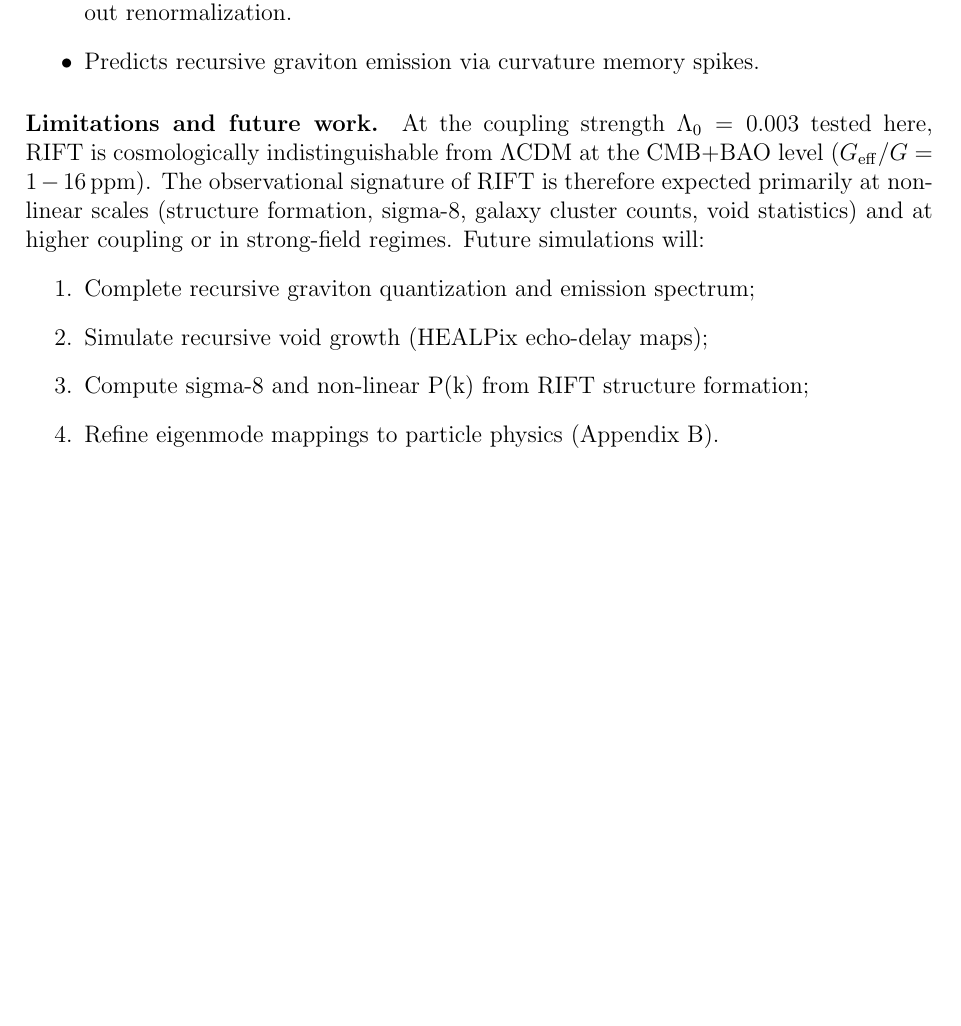
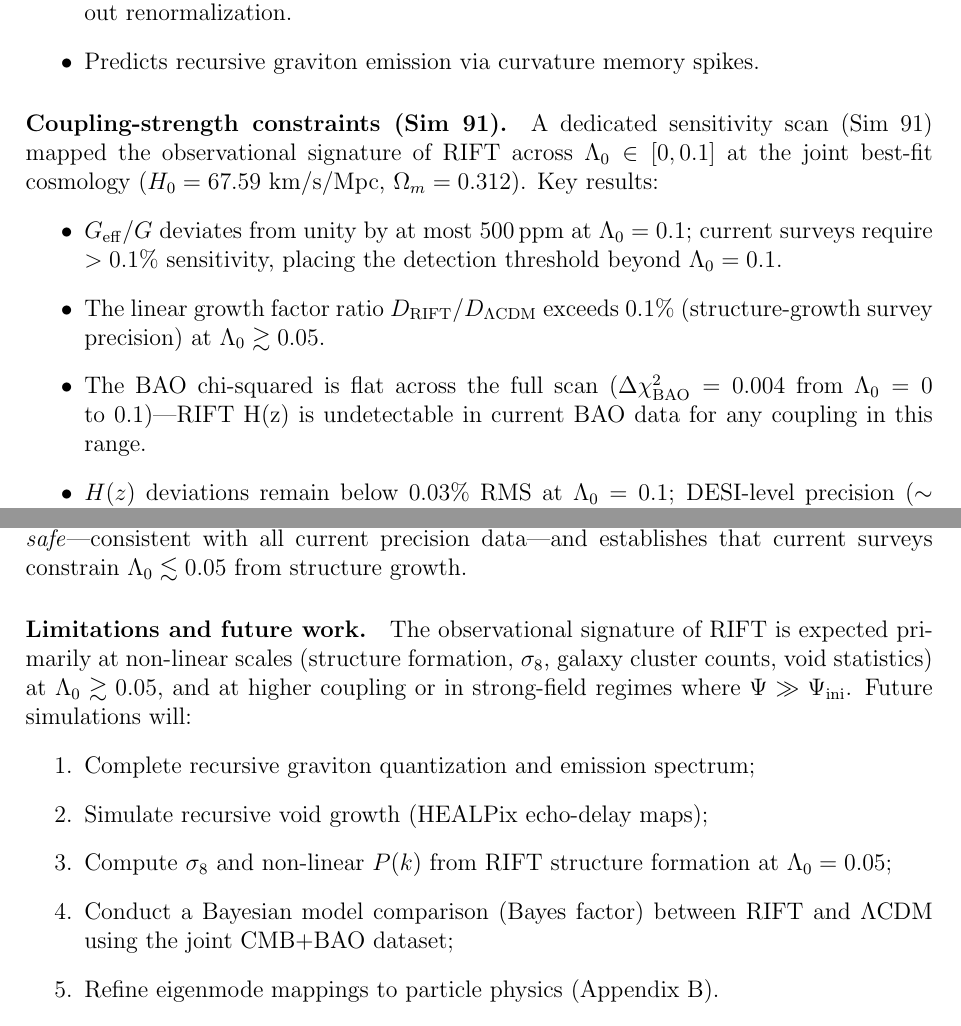
Before and after one commit to cisomorph/Curvature-Memory_Scalar-Tensor_Gravity, a LaTeX paper (Desktop/Anthropic/OSF/paper_draft_latex/rift_paper_v2.tex): part of page 12 of 14 before the commit and two parts of pages 12 and 13 of 14 after it, the two joined at a grey line, cut so that both start at the same text, the shorter picture padded with empty space. Compiled offline with pdfLaTeX.

Commit message:
Update paper v2: add SIM91 Lambda0 sensitivity results to conclusion
Added paragraph on coupling-strength constraints (Sim 91):
- BAO chi2 flat across Lambda0=0 to 0.1 (Delta_chi2=0.004)
- Growth factor > 0.1% at Lambda0 >= 0.05
- H(z) deviation < 0.03% at Lambda0=0.1 (below DESI threshold)
- Constraint: Lambda0 <= 0.05 from structure growth surveys
- Added Bayes factor calculation to future work list
- Paper still 14 pages, compiles clean

Co-Authored-By: Claude Sonnet 4.6 <noreply@anthropic.com>

```diff
--- a/Desktop/Anthropic/OSF/paper_draft_latex/rift_paper_v2.tex
+++ b/Desktop/Anthropic/OSF/paper_draft_latex/rift_paper_v2.tex
@@ -727,16 +727,31 @@ physics: curvature is not statically sourced by mass, but dynamically shaped by
   \item Predicts recursive graviton emission via curvature memory spikes.
 \end{itemize}
 
+\paragraph{Coupling-strength constraints (Sim~91).}
+A dedicated sensitivity scan (Sim~91) mapped the observational signature of RIFT
+across $\Lambda_0 \in [0, 0.1]$ at the joint best-fit cosmology
+($H_0 = 67.59$~km/s/Mpc, $\Omega_m = 0.312$). Key results:
+\begin{itemize}
+  \item $G_{\mathrm{eff}}/G$ deviates from unity by at most $500\,\mathrm{ppm}$ at $\Lambda_0 = 0.1$; current surveys require $> 0.1\%$ sensitivity, placing the detection threshold beyond $\Lambda_0 = 0.1$.
+  \item The linear growth factor ratio $D_{\mathrm{RIFT}}/D_{\Lambda\mathrm{CDM}}$ exceeds $0.1\%$ (structure-growth survey precision) at $\Lambda_0 \gtrsim 0.05$.
+  \item The BAO chi-squared is flat across the full scan ($\Delta\chi^2_{\mathrm{BAO}} = 0.004$ from $\Lambda_0 = 0$ to $0.1$)---RIFT H(z) is undetectable in current BAO data for any coupling in this range.
+  \item $H(z)$ deviations remain below $0.03\%$ RMS at $\Lambda_0 = 0.1$; DESI-level precision ($\sim 0.1\%$) would constrain $\Lambda_0 \lesssim 0.1$.
+\end{itemize}
+This confirms that RIFT at the BAO best-fit coupling ($\Lambda_0 = 0.003$) is
+\emph{cosmologically safe}---consistent with all current precision data---and
+establishes that current surveys constrain $\Lambda_0 \lesssim 0.05$ from
+structure growth.
+
 \paragraph{Limitations and future work.}
-At the coupling strength $\Lambda_0 = 0.003$ tested here, RIFT is cosmologically
-indistinguishable from $\Lambda$CDM at the CMB+BAO level ($G_{\mathrm{eff}}/G = 1 - 16\,\mathrm{ppm}$).
-The observational signature of RIFT is therefore expected primarily at non-linear
-scales (structure formation, sigma-8, galaxy cluster counts, void statistics) and at
-higher coupling or in strong-field regimes. Future simulations will:
+The observational signature of RIFT is expected primarily at non-linear
+scales (structure formation, $\sigma_8$, galaxy cluster counts, void statistics)
+at $\Lambda_0 \gtrsim 0.05$, and at higher coupling or in strong-field regimes
+where $\Psi \gg \Psi_{\mathrm{ini}}$. Future simulations will:
 \begin{enumerate}
   \item Complete recursive graviton quantization and emission spectrum;
   \item Simulate recursive void growth (HEALPix echo-delay maps);
-  \item Compute sigma-8 and non-linear P(k) from RIFT structure formation;
+  \item Compute $\sigma_8$ and non-linear $P(k)$ from RIFT structure formation at $\Lambda_0 = 0.05$;
+  \item Conduct a Bayesian model comparison (Bayes factor) between RIFT and $\Lambda$CDM using the joint CMB+BAO dataset;
   \item Refine eigenmode mappings to particle physics (Appendix~B).
 \end{enumerate}
 
```
Also changed, not shown: Desktop/Anthropic/OSF/paper_draft_latex/rift_paper_v2.pdf, Desktop/Anthropic/OSF/paper_draft_latex/rift_paper_v2.tex (6 more changed lines).
